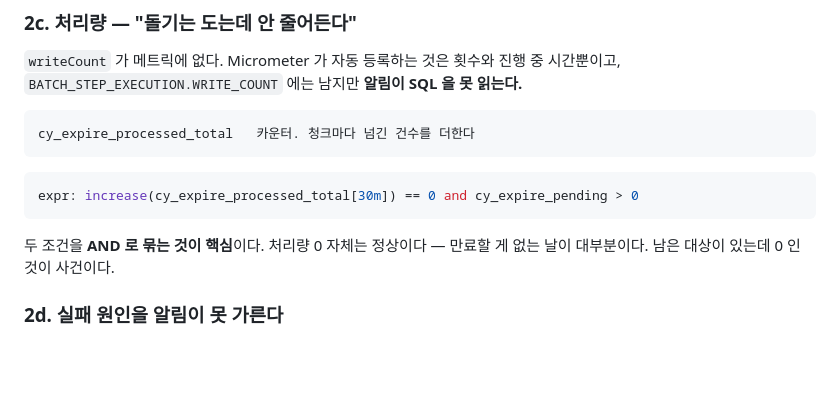
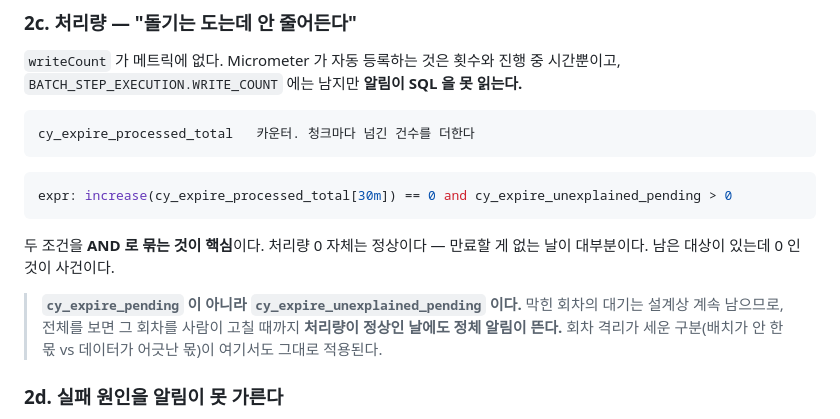
Before and after one commit to coupon-yaho/cy-be, a Markdown page: docs/13-batch-follow-ups.md, the part around the change. Drawn GitHub-style; blank space fills up the shorter version.

Commit message:
docs/CY-347 정체 알림 식이 막힌 회차의 몫을 빼게 한다
2c 의 스니펫이 cy_expire_pending 전체를 봤다. 막힌 회차의 대기는 설계상 계속
남으므로, 처리량이 정상인 날에도 사람이 그 회차를 고칠 때까지 정체 알림이 뜬다.
회차 격리가 세운 구분을 이 식도 따른다.

````diff
--- a/docs/13-batch-follow-ups.md
+++ b/docs/13-batch-follow-ups.md
@@ -229,11 +229,16 @@ cy_expire_processed_total   카운터. 청크마다 넘긴 건수를 더한다
 ```
 
 ```yaml
-expr: increase(cy_expire_processed_total[30m]) == 0 and cy_expire_pending > 0
+expr: increase(cy_expire_processed_total[30m]) == 0 and cy_expire_unexplained_pending > 0
 ```
 
 두 조건을 **AND 로 묶는 것이 핵심**이다. 처리량 0 자체는 정상이다 — 만료할 게 없는 날이
 대부분이다. 남은 대상이 있는데 0 인 것이 사건이다.
+
+> **`cy_expire_pending` 이 아니라 `cy_expire_unexplained_pending` 이다.** 막힌 회차의 대기는
+> 설계상 계속 남으므로, 전체를 보면 그 회차를 사람이 고칠 때까지 **처리량이 정상인 날에도
+> 정체 알림이 뜬다.** 회차 격리가 세운 구분(배치가 안 한 몫 vs 데이터가 어긋난 몫)이
+> 여기서도 그대로 적용된다.
 
 ### 2d. 실패 원인을 알림이 못 가른다
 
````
